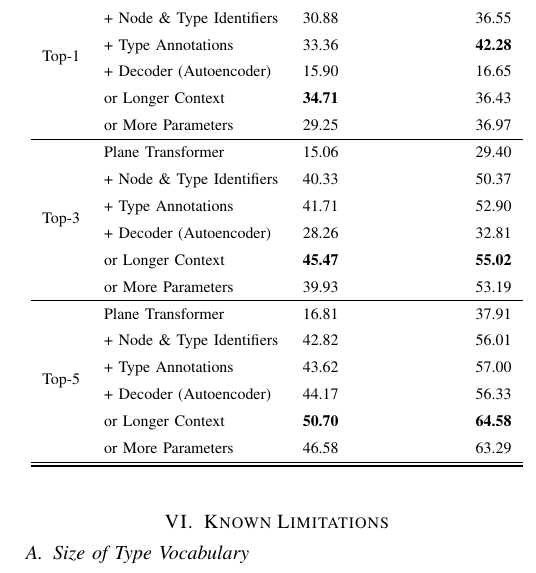
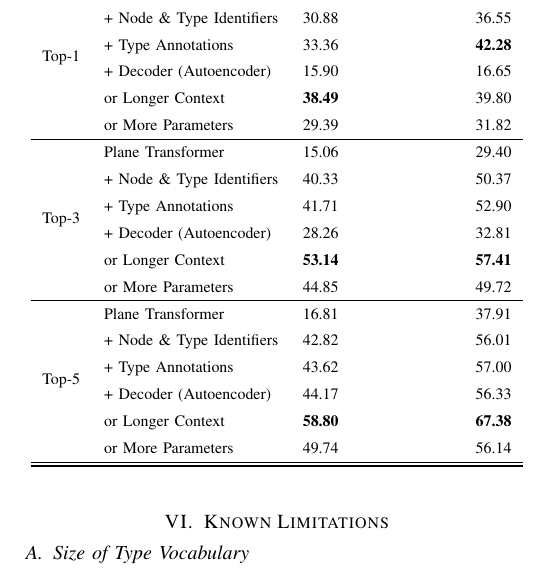
Before and after one commit to gaarutyunov/graph-typer, a LaTeX paper (research/paper.tex, which reads research/tables/ablation.tex): part of one column of page 5 of 8, cut so that both start at the same text. Compiled offline with pdfLaTeX.

Commit message:
results fix

```diff
--- a/research/tables/ablation.tex
+++ b/research/tables/ablation.tex
@@ -7,22 +7,22 @@ Top-n & Model &  &  \\
  & + Node \& Type Identifiers & 30.88 & 36.55 \\
  & + Type Annotations & 33.36 & \bfseries 42.28 \\
  & + Decoder (Autoencoder) & 15.90 & 16.65 \\
- & or Longer Context & \bfseries 34.71 & 36.43 \\
- & or More Parameters & 29.25 & 36.97 \\
+ & or Longer Context & \bfseries 38.49 & 39.80 \\
+ & or More Parameters & 29.39 & 31.82 \\
 \cline{1-4}
 \multirow[c]{6}{*}{Top-3} & Plane Transformer & 15.06 & 29.40 \\
  & + Node \& Type Identifiers & 40.33 & 50.37 \\
  & + Type Annotations & 41.71 & 52.90 \\
  & + Decoder (Autoencoder) & 28.26 & 32.81 \\
- & or Longer Context & \bfseries 45.47 & \bfseries 55.02 \\
- & or More Parameters & 39.93 & 53.19 \\
+ & or Longer Context & \bfseries 53.14 & \bfseries 57.41 \\
+ & or More Parameters & 44.85 & 49.72 \\
 \cline{1-4}
 \multirow[c]{6}{*}{Top-5} & Plane Transformer & 16.81 & 37.91 \\
  & + Node \& Type Identifiers & 42.82 & 56.01 \\
  & + Type Annotations & 43.62 & 57.00 \\
  & + Decoder (Autoencoder) & 44.17 & 56.33 \\
- & or Longer Context & \bfseries 50.70 & \bfseries 64.58 \\
- & or More Parameters & 46.58 & 63.29 \\
+ & or Longer Context & \bfseries 58.80 & \bfseries 67.38 \\
+ & or More Parameters & 49.74 & 56.14 \\
 \cline{1-4}
 \bottomrule
 \end{tabular}
```
Also changed, not shown: out/paper.pdf, 1 other file.
